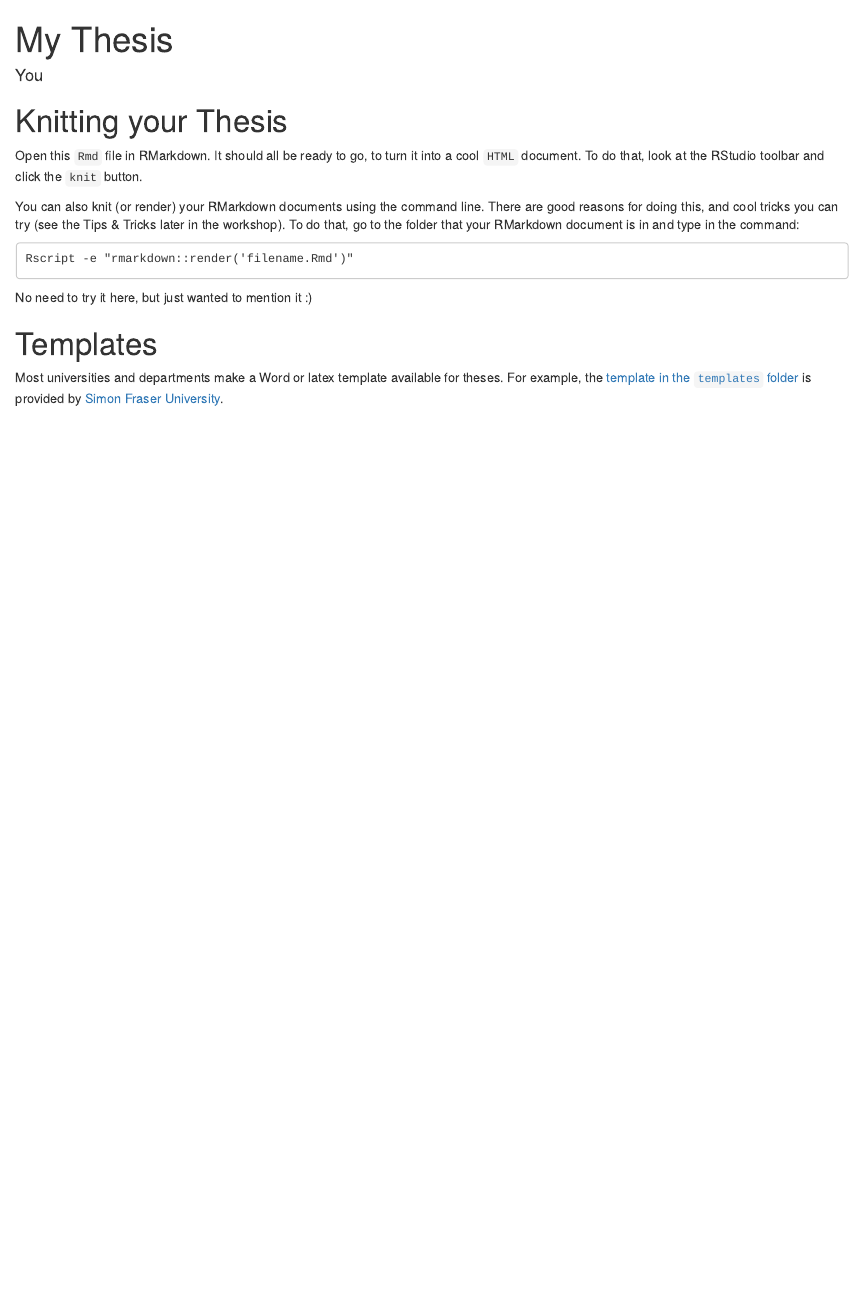
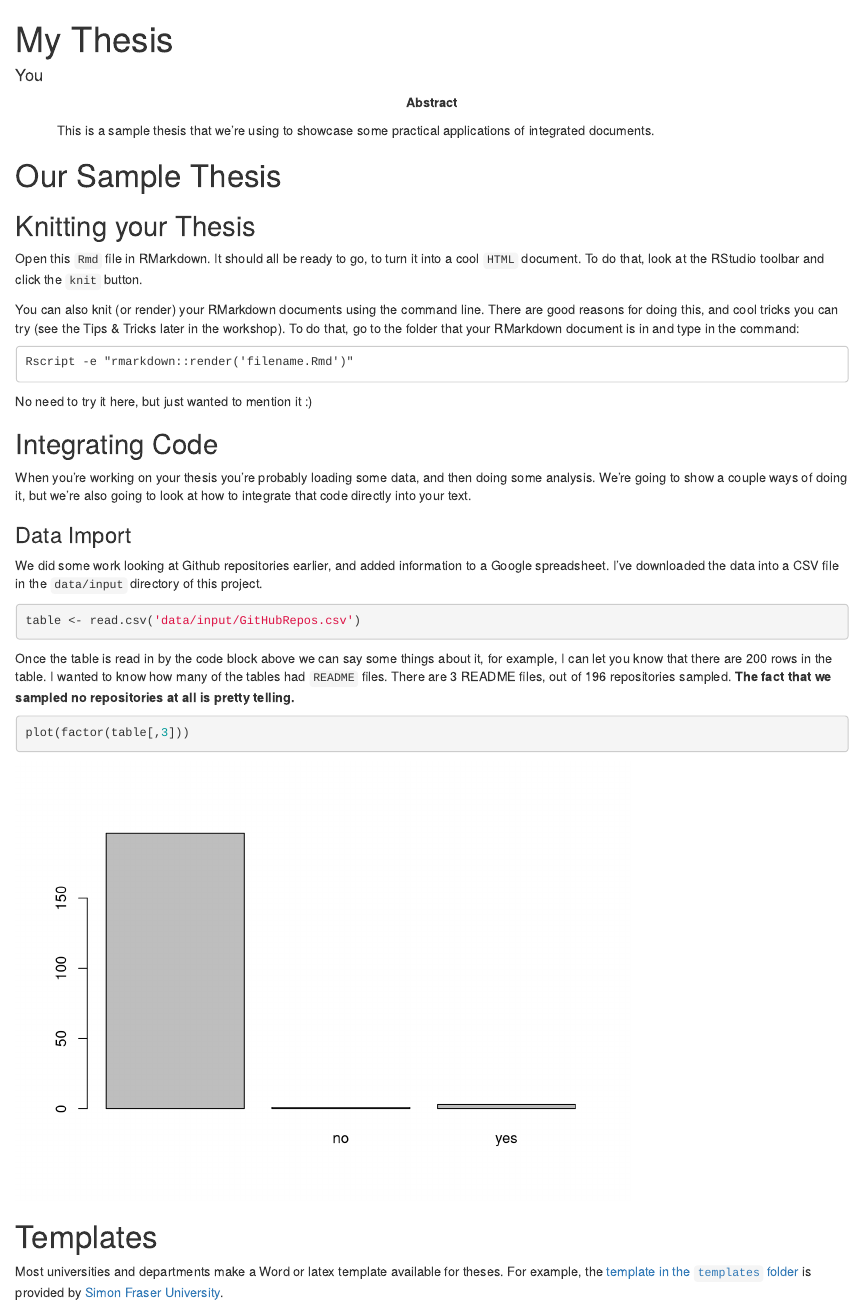
Before and after one commit to throughput-ec/ThesisIsCode, an R Markdown document (thesis/myThesis_Revised.Rmd): the page in a window 1100 px wide, from its top. Rendered offline with R 4.5, knitr and Pandoc, with nearby package versions.

Commit message:
Revisions to the Rmd mythesis revision
So that it will knit with data.

````diff
--- a/thesis/myThesis_Revised.Rmd
+++ b/thesis/myThesis_Revised.Rmd
@@ -1,11 +1,19 @@
 ---
 title: My Thesis
 author: You
-output: html_document
+output:
+  html_document:
 bibliography: bibliography/bibliography.bib
+abstract: >-
+  This is a sample thesis that we're using to showcase some practical
+  applications of integrated documents.
+keywords: 'thesis, science, stuff'
+linenumbers: true
 ---
 
-# Knitting your Thesis
+# Our Sample Thesis
+
+## Knitting your Thesis
 
 Open this `Rmd` file in RMarkdown. It should all be ready to go, to turn it into a cool `HTML` document. To do that, look at the RStudio toolbar and click the `knit` button.
 
@@ -16,6 +24,24 @@ Rscript -e "rmarkdown::render('filename.Rmd')"
 ```
 
 No need to try it here, but just wanted to mention it :)
+
+## Integrating Code
+
+When you're working on your thesis you're probably loading some data, and then doing some analysis. We're going to show a couple ways of doing it, but we're also going to look at how to integrate that code directly into your text.
+
+### Data Import
+
+We did some work looking at Github repositories earlier, and added information to a Google spreadsheet. I've downloaded the data into a CSV file in the `data/input` directory of this project.
+
+```{r}
+table <- read.csv('data/input/GitHubRepos.csv')
+```
+
+Once the table is read in by the code block above we can say some things about it, for example, I can let you know that there are `r nrow(table)` rows in the table. I wanted to know how many of the tables had `README` files. There are `r sum(table[,3] == 'yes', na.rm=TRUE)` README files, out of `r sum(table[,3] == '')` repositories sampled. **The fact that we sampled no repositories at all is pretty telling.**
+
+```{r}
+plot(factor(table[,3]))
+```
 
 # Templates
 
````
